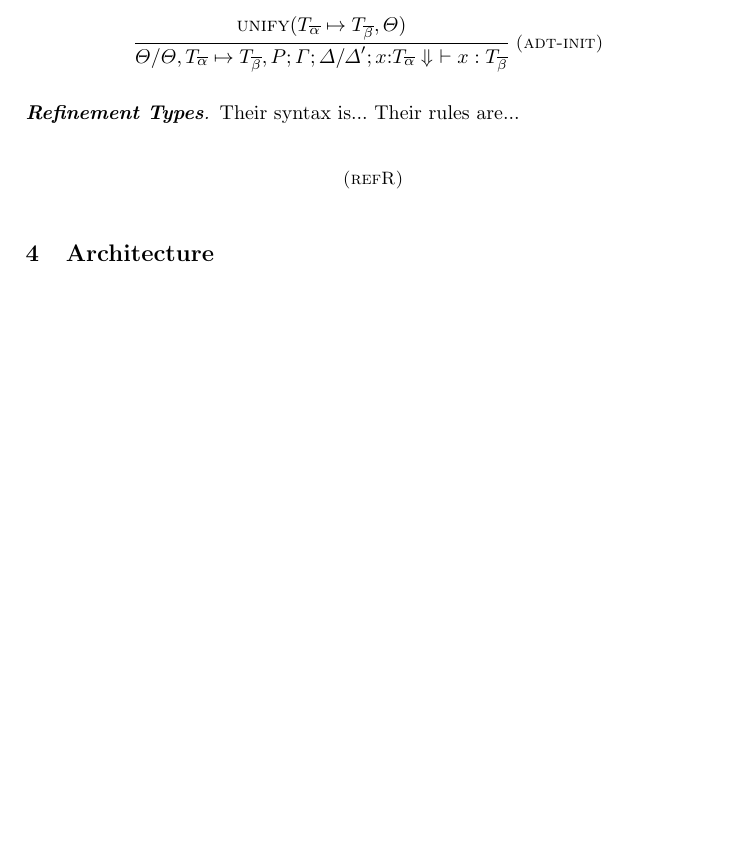
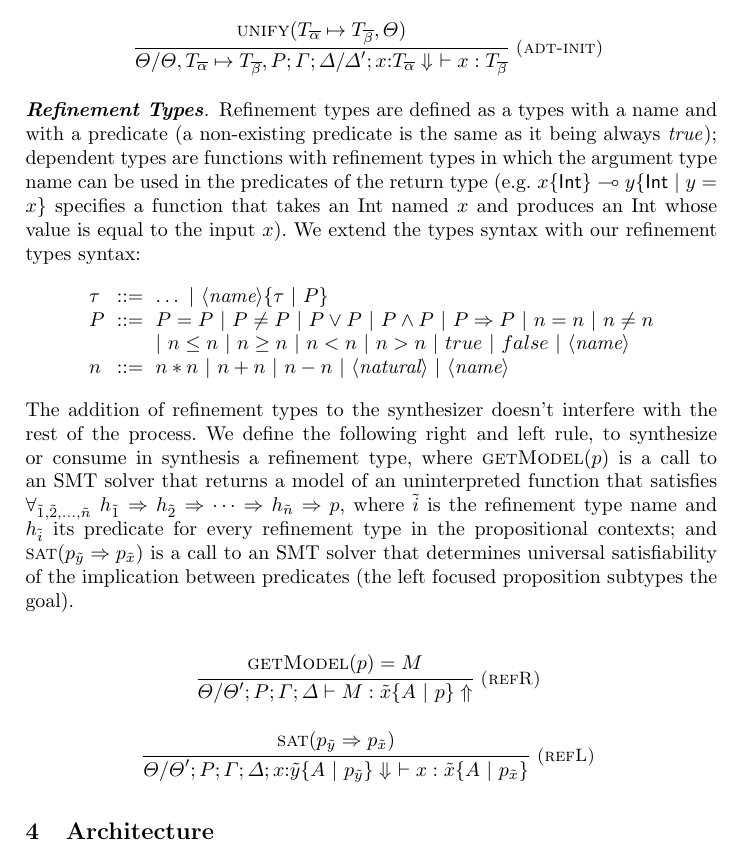
Before and after one commit to alt-romes/slfl, a LaTeX paper (article/article.tex): part of page 13 of 22 before the commit and part of page 13 of 23 after it, cut so that both start at the same text, the shorter picture padded with empty space. Compiled offline with pdfLaTeX.

Commit message:
Refinement types writing

```diff
--- a/article/article.tex
+++ b/article/article.tex
@@ -1020,12 +1020,46 @@ type substitution needn't be explicit in the rule:
     T_{\overline\beta}}
 \end{mathpar}
 
-\mypara{Refinement Types} Their syntax is... Their rules are...
+\mypara{Refinement Types} Refinement types are defined as a types
+with a name and with a predicate (a non-existing predicate is the same as it
+being always \emph{true}); dependent types are functions with
+refinement types in which the argument type name can be used in the predicates
+of the return type (e.g. $x\{\mathsf{Int}\} \lolli y\{\mathsf{Int}\ \vert\ y = x\}$ specifies a function that
+takes an Int named $x$ and produces an Int whose value is equal to the input $x$). We extend
+the types syntax with our refinement types syntax:
+\[
+\begin{tabular}{lclc}
+    $\tau$ & $\ ::=\ $ & $\dots\ \vert\ \langle\emph{name}\rangle \{\tau\ \vert\ P\}$ \\
+    $P$ & $\ ::=\ $ & $P = P\ \vert\ P \neq P\ \vert\ P \vee P\ \vert\ P \wedge
+    P\ \vert\ P \Rightarrow P\ \vert\ n = n\ \vert\ n \neq n$ \\
+    & & $\vert\ n \leq n\ \vert\ n \geq n\ \vert\ n < n\ \vert\ n > n\ \vert\
+    true\ \vert\ false\ \vert\ \langle\emph{name}\rangle$ \\
+    $n$ & $\ ::=\ $ & $n * n\ \vert\ n + n\ \vert\ n - n\ \vert\
+    \langle\emph{natural}\rangle\ \vert\ \langle\emph{name}\rangle$
+    \\
+\end{tabular}
+\]
+The addition of refinement types to the synthesizer doesn't
+interfere with the rest of the process. We define the following right and
+left rule, to synthesize or consume in synthesis a refinement type, where
+$\textsc{getModel}(p)$ is a call to an SMT solver that returns a model of an
+uninterpreted function that satisfies
+$\forall_{\tilde{1},\tilde{2},\dots,\tilde{n}}\ h_{\tilde{1}} \Rightarrow h_{\tilde{2}} \Rightarrow \dots
+\Rightarrow h_{\tilde{n}} \Rightarrow p$, where $\tilde{i}$ is the refinement type
+name and $h_{\tilde{i}}$ its predicate for every refinement type in the
+propositional contexts; and $\textsc{sat}(p_{\tilde{y}} \Rightarrow p_{\tilde{x}})$ is a call to an SMT solver that
+determines universal satisfiability of the implication between predicates (the
+left focused proposition subtypes the goal).
 
 \begin{mathpar}
     \infer*[right=(refR)]
-    {  }
-    {  }
+    { \textsc{getModel}(p) = M }
+    {\Theta/\Theta';\Rho;\Gamma;\Delta \vdash M : \tilde{x}\{A\ \vert\
+    p\}\Uparrow }
+    \and
+    \infer*[right=(refL)]
+    { \textsc{sat}(p_{\tilde{y}} \Rightarrow p_{\tilde{x}}) }
+    {\Theta/\Theta';\Rho;\Gamma;\Delta; x{:}\tilde{y}\{A\ \vert\ p_{\tilde{y}}\}\Downarrow\ \vdash x : \tilde{x}\{A\ \vert\ p_{\tilde{x}}\} }
 \end{mathpar}
 
 
```
